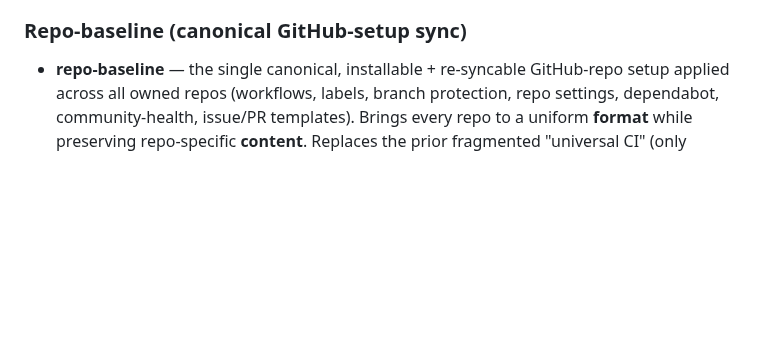
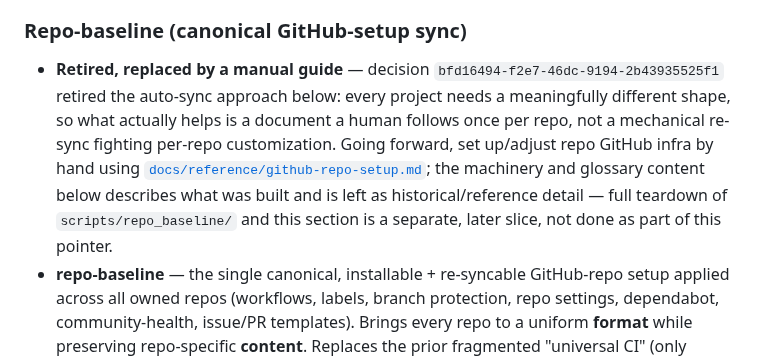
Before and after one commit to Osasuwu/jarvis, a Markdown page: CONTEXT.md, the part around the change. GitHub-like rendering; blank space fills up the shorter version.

```diff
--- a/CONTEXT.md
+++ b/CONTEXT.md
@@ -217,6 +217,7 @@ Terms used across the codebase. Definitions are domain-meaningful, not implement
 
 ### Repo-baseline (canonical GitHub-setup sync)
 
+- **Retired, replaced by a manual guide** — decision `bfd16494-f2e7-46dc-9194-2b43935525f1` retired the auto-sync approach below: every project needs a meaningfully different shape, so what actually helps is a document a human follows once per repo, not a mechanical re-sync fighting per-repo customization. Going forward, set up/adjust repo GitHub infra by hand using [`docs/reference/github-repo-setup.md`](../docs/reference/github-repo-setup.md); the machinery and glossary content below describes what was built and is left as historical/reference detail — full teardown of `scripts/repo_baseline/` and this section is a separate, later slice, not done as part of this pointer.
 - **repo-baseline** — the single canonical, installable + re-syncable GitHub-repo setup applied across all owned repos (workflows, labels, branch protection, repo settings, dependabot, community-health, issue/PR templates). Brings every repo to a uniform **format** while preserving repo-specific **content**. Replaces the prior fragmented "universal CI" (only install-time fragments existed, never re-sync; jarvis + redrobot diverged). Decisions: core mechanism `5e5f1c8f-c7cb-4e4d-bcb3-1d92894f6b18`, orchestration/rollout `0b82ccf4-491e-48d0-8f43-c75eff1d9db6`, labels/templates `261937d0-8248-4854-9dbf-471c4df71064`.
 - **Managed-standalone-overwrite** — repo-baseline's distribution mechanism. The sync writes complete workflow/config files byte-for-byte (modulo axis substitution) into each target repo — NO `workflow_call` reusable-workflow hosting, NO composite actions, NO marked-region splicing. Chosen because for the only workflows DRY would help (code-review, merge-train) the state lives in the *consumer* (marketplace path resolves against caller's checkout; merge-train needs a GitHub-App INSTALL per repo, not a secret), `secrets: inherit` does not cross personal accounts, and redrobot is fully self-hosted (cross-account `uses:` uncallable). DRY payoff ≈ 0 exactly where hosting is hardest.
 - **3-class file model** — every file the baseline touches is one of three classes (collapses the older AC6/AC7/AC8 split):
```
Also changed, not shown: docs/reference/github-repo-setup.md (added, +162 -0 lines).
